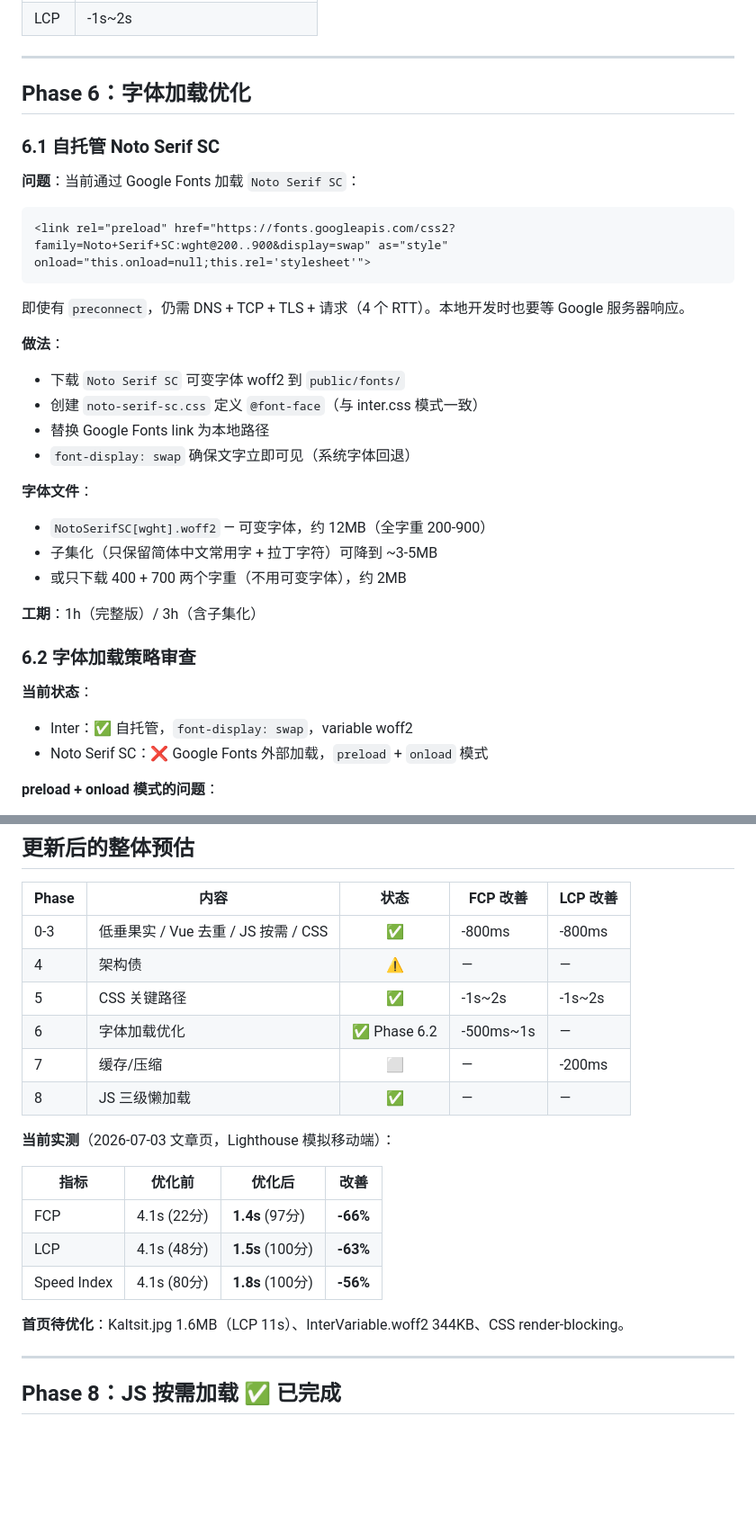
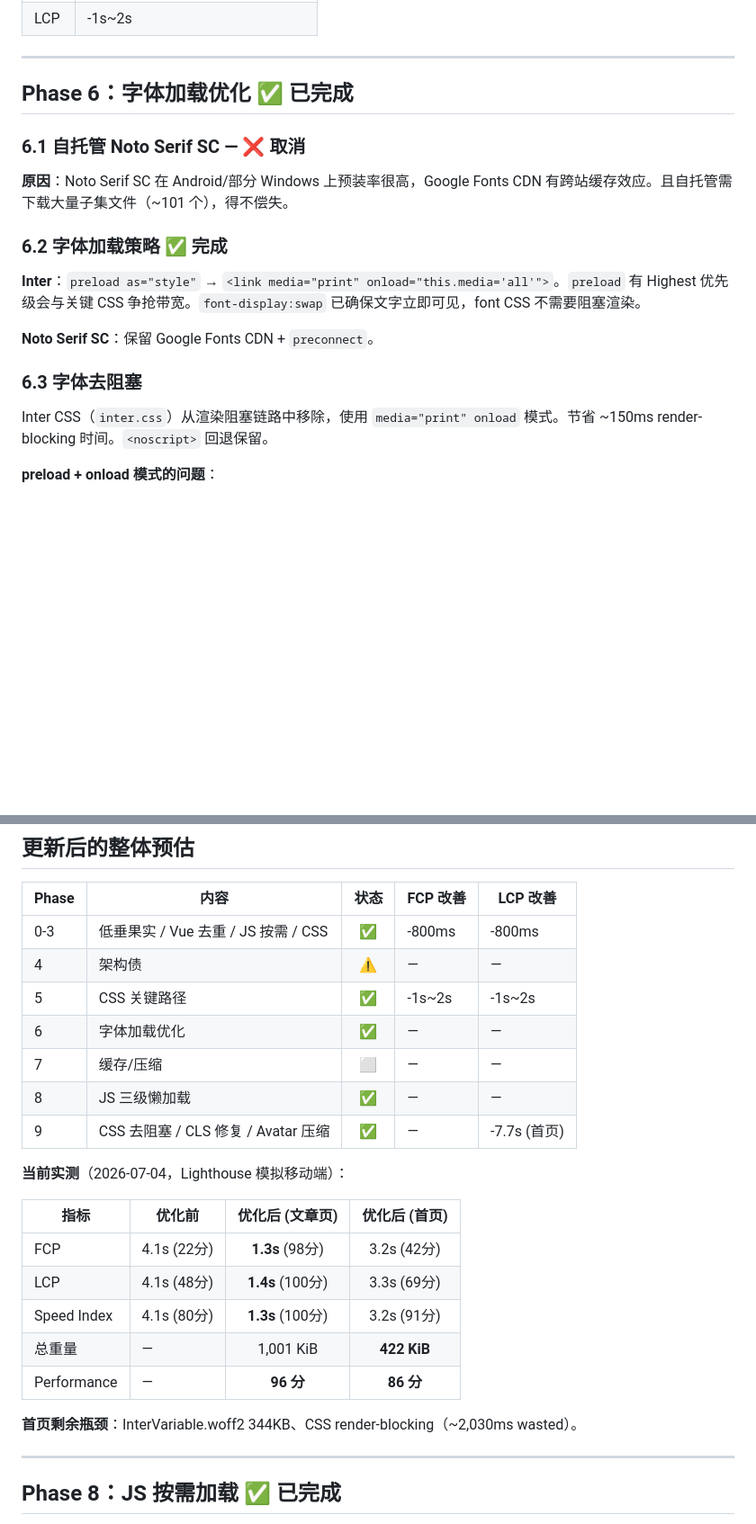
Before and after one commit to vanvanhasnophi/Chronicle, a Markdown page: docs/tech/performance-plan.md, 2 parts joined by grey strips. Shown at 90% size. Rendered like a GitHub page; blank space fills up the shorter version.

````diff
--- a/docs/tech/performance-plan.md
+++ b/docs/tech/performance-plan.md
@@ -153,34 +155,21 @@ body { font-family:var(--app-font-stack); color:var(--text-primary); background-
 
 ---
 
-## Phase 6：字体加载优化
+## Phase 6：字体加载优化 ✅ 已完成
 
-### 6.1 自托管 Noto Serif SC
+### 6.1 自托管 Noto Serif SC — ❌ 取消
 
-**问题**：当前通过 Google Fonts 加载 `Noto Serif SC`：
-```html
-<link rel="preload" href="https://fonts.googleapis.com/css2?family=Noto+Serif+SC:wght@200..900&display=swap" as="style" onload="this.onload=null;this.rel='stylesheet'">
-```
-即使有 `preconnect`，仍需 DNS + TCP + TLS + 请求（4 个 RTT）。本地开发时也要等 Google 服务器响应。
+**原因**：Noto Serif SC 在 Android/部分 Windows 上预装率很高，Google Fonts CDN 有跨站缓存效应。且自托管需下载大量子集文件（~101 个），得不偿失。
 
-**做法**：
-- 下载 `Noto Serif SC` 可变字体 woff2 到 `public/fonts/`
-- 创建 `noto-serif-sc.css` 定义 `@font-face`（与 inter.css 模式一致）
-- 替换 Google Fonts link 为本地路径
-- `font-display: swap` 确保文字立即可见（系统字体回退）
+### 6.2 字体加载策略 ✅ 完成
 
-**字体文件**：
-- `NotoSerifSC[wght].woff2` — 可变字体，约 12MB（全字重 200-900）
-- 子集化（只保留简体中文常用字 + 拉丁字符）可降到 ~3-5MB
-- 或只下载 400 + 700 两个字重（不用可变字体），约 2MB
+**Inter**：`preload as="style"` → `<link media="print" onload="this.media='all'">`。`preload` 有 Highest 优先级会与关键 CSS 争抢带宽。`font-display:swap` 已确保文字立即可见，font CSS 不需要阻塞渲染。
 
-**工期**：1h（完整版）/ 3h（含子集化）
+**Noto Serif SC**：保留 Google Fonts CDN + `preconnect`。
 
-### 6.2 字体加载策略审查
+### 6.3 字体去阻塞
 
-**当前状态**：
-- Inter：✅ 自托管，`font-display: swap`，variable woff2
-- Noto Serif SC：❌ Google Fonts 外部加载，`preload` + `onload` 模式
+Inter CSS（`inter.css`）从渲染阻塞链路中移除，使用 `media="print" onload` 模式。节省 ~150ms render-blocking 时间。`<noscript>` 回退保留。
 
 **preload + onload 模式的问题**：
 - `preload` 的 `as="style"` 在 Chrome 中有 Highest 优先级，会与关键 CSS 争抢带宽
@@ -233,19 +222,22 @@ body { font-family:var(--app-font-stack); color:var(--text-primary); background-
 | 0-3 | 低垂果实 / Vue 去重 / JS 按需 / CSS | ✅ | -800ms | -800ms |
 | 4 | 架构债 | ⚠️ | — | — |
 | 5 | CSS 关键路径 | ✅ | -1s~2s | -1s~2s |
-| 6 | 字体加载优化 | ✅ Phase 6.2 | -500ms~1s | — |
-| 7 | 缓存/压缩 | ⬜ | — | -200ms |
+| 6 | 字体加载优化 | ✅ | — | — |
+| 7 | 缓存/压缩 | ⬜ | — | — |
 | 8 | JS 三级懒加载 | ✅ | — | — |
+| 9 | CSS 去阻塞 / CLS 修复 / Avatar 压缩 | ✅ | — | -7.7s (首页) |
 
-**当前实测**（2026-07-03 文章页，Lighthouse 模拟移动端）：
+**当前实测**（2026-07-04，Lighthouse 模拟移动端）：
 
-| 指标 | 优化前 | 优化后 | 改善 |
-|------|--------|--------|------|
-| FCP | 4.1s (22分) | **1.4s** (97分) | **-66%** |
-| LCP | 4.1s (48分) | **1.5s** (100分) | **-63%** |
-| Speed Index | 4.1s (80分) | **1.8s** (100分) | **-56%** |
+| 指标 | 优化前 | 优化后 (文章页) | 优化后 (首页) |
+|------|--------|:---:|:---:|
+| FCP | 4.1s (22分) | **1.3s** (98分) | 3.2s (42分) |
+| LCP | 4.1s (48分) | **1.4s** (100分) | 3.3s (69分) |
+| Speed Index | 4.1s (80分) | **1.3s** (100分) | 3.2s (91分) |
+| 总重量 | — | 1,001 KiB | **422 KiB** |
+| Performance | — | **96 分** | **86 分** |
 
-**首页待优化**：Kaltsit.jpg 1.6MB（LCP 11s）、InterVariable.woff2 344KB、CSS render-blocking。
+**首页剩余瓶颈**：InterVariable.woff2 344KB、CSS render-blocking（~2,030ms wasted）。
 
 ---
 
````
Also changed, not shown: other parts of docs/tech/performance-plan.md (+69 -4 lines).
